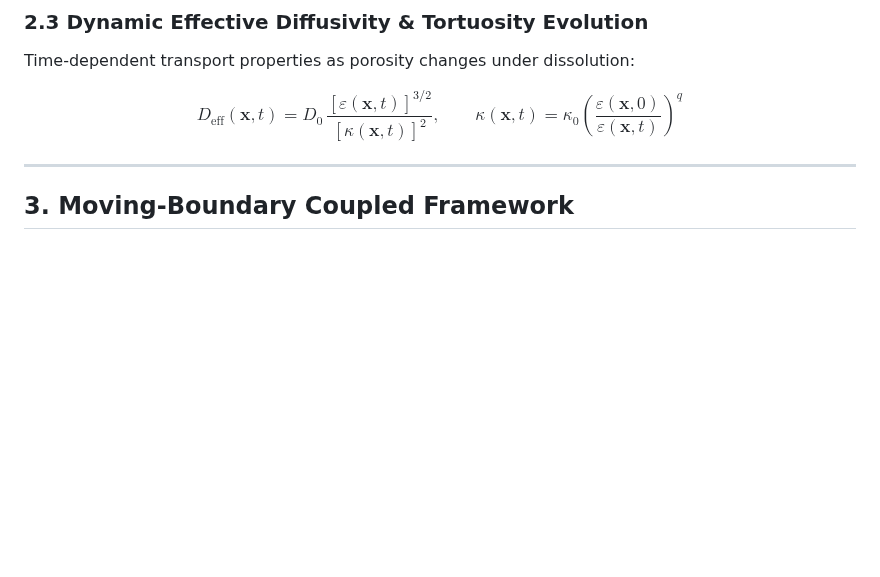
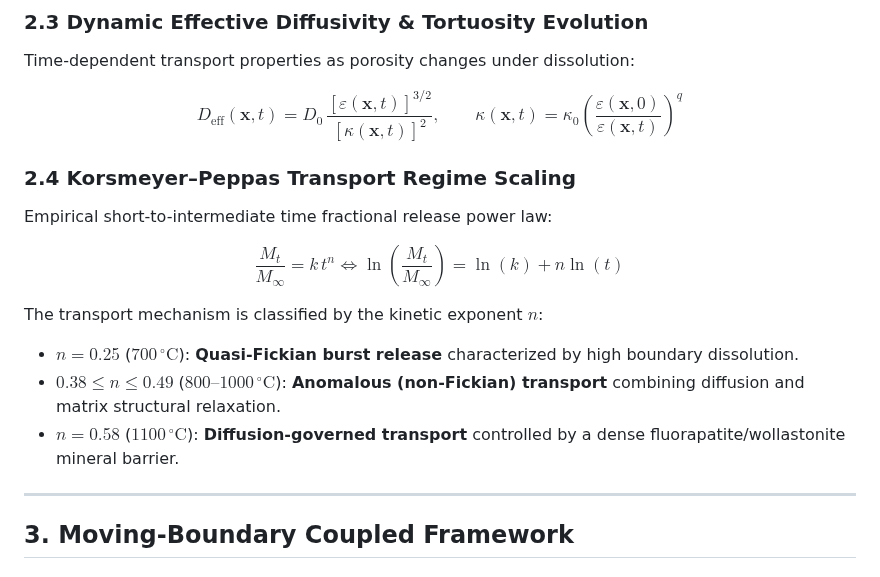
Before and after one commit to andualembelachew2/KineticAI-AWGC, a Markdown page: docs/equations_reference.md, the part around one of its changes. Drawn GitHub-style; blank space fills up the shorter version.

```diff
--- a/docs/equations_reference.md
+++ b/docs/equations_reference.md
@@ -106,6 +126,18 @@ Time-dependent transport properties as porosity changes under dissolution:
 $$
 D_{\mathrm{eff}}(\mathbf{x},t) = D_0\,\frac{[\varepsilon(\mathbf{x},t)]^{3/2}}{[\kappa(\mathbf{x},t)]^2}, \qquad \kappa(\mathbf{x},t) = \kappa_0\left(\frac{\varepsilon(\mathbf{x},0)}{\varepsilon(\mathbf{x},t)}\right)^{q}
 $$
+
+### 2.4 Korsmeyer–Peppas Transport Regime Scaling
+Empirical short-to-intermediate time fractional release power law:
+
+$$
+\frac{M_t}{M_\infty} = k\,t^n \iff \ln\left(\frac{M_t}{M_\infty}\right) = \ln(k) + n\ln(t)
+$$
+
+The transport mechanism is classified by the kinetic exponent $n$:
+- $n = 0.25$ ($700\,^\circ\mathrm{C}$): **Quasi-Fickian burst release** characterized by high boundary dissolution.
+- $0.38 \le n \le 0.49$ ($800\text{--}1000\,^\circ\mathrm{C}$): **Anomalous (non-Fickian) transport** combining diffusion and matrix structural relaxation.
+- $n = 0.58$ ($1100\,^\circ\mathrm{C}$): **Diffusion-governed transport** controlled by a dense fluorapatite/wollastonite mineral barrier.
 
 ---
 
```
Also changed, not shown: other parts of docs/equations_reference.md (+37 -5 lines).
